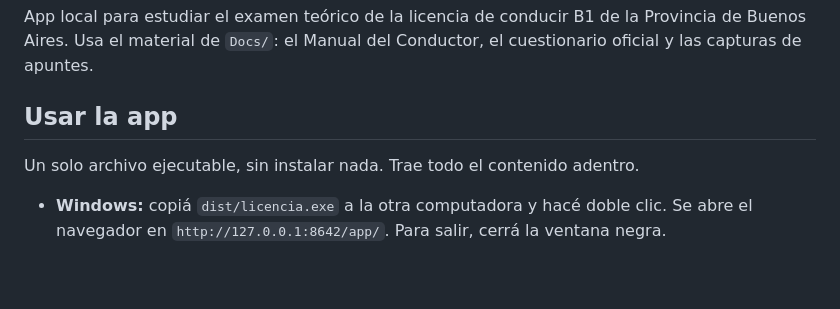
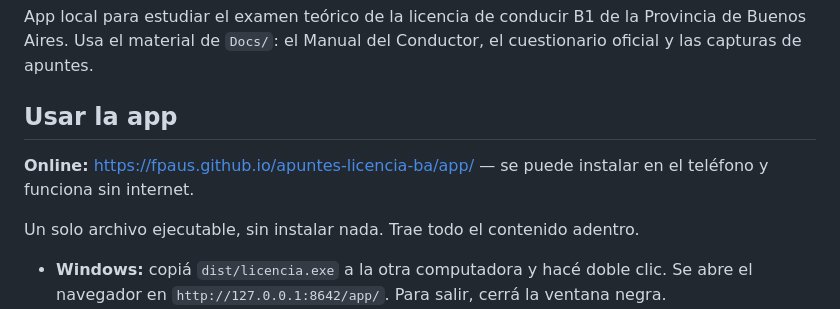
Before and after one commit to fpaus/apuntes-licencia-ba, a Markdown page: README.md, the part around the change. Drawn GitHub-style; blank space fills up the shorter version.

Commit message:
README: link the published app

```diff
--- a/README.md
+++ b/README.md
@@ -3,6 +3,8 @@
 App local para estudiar el examen teórico de la licencia de conducir B1 de la Provincia de Buenos Aires. Usa el material de `Docs/`: el Manual del Conductor, el cuestionario oficial y las capturas de apuntes.
 
 ## Usar la app
+
+**Online:** https://fpaus.github.io/apuntes-licencia-ba/app/ — se puede instalar en el teléfono y funciona sin internet.
 
 Un solo archivo ejecutable, sin instalar nada. Trae todo el contenido adentro.
 
```
